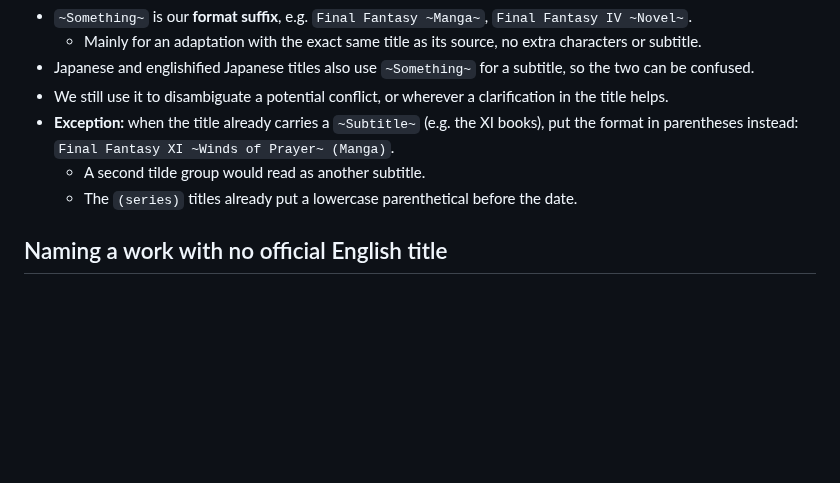
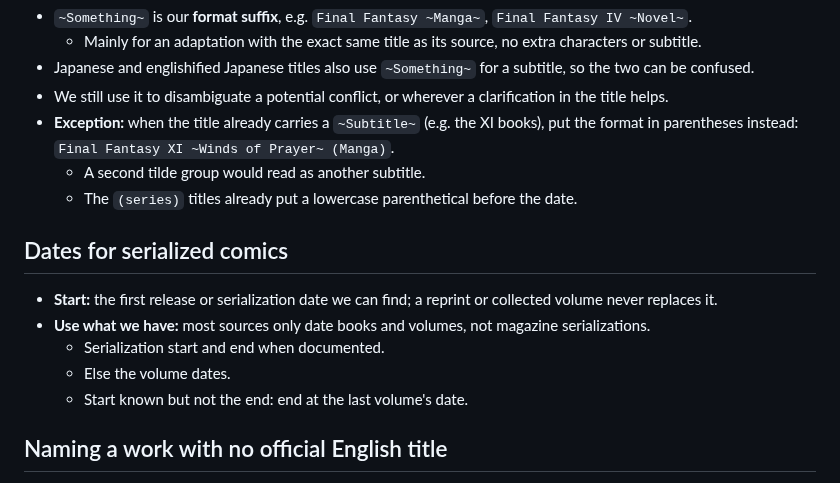
Before and after one commit to vertex-order/kit, a Markdown page: docs/data.md, the part around the change. Drawn GitHub-style; blank space fills up the shorter version.

Commit message:
Document dates for serialized comics

```diff
--- a/docs/data.md
+++ b/docs/data.md
@@ -262,6 +262,16 @@ another entry.
   - The `(series)` titles already put a lowercase parenthetical before the
     date.
 
+## Dates for serialized comics
+
+- **Start:** the first release or serialization date we can find; a reprint
+  or collected volume never replaces it.
+- **Use what we have:** most sources only date books and volumes, not
+  magazine serializations.
+  - Serialization start and end when documented.
+  - Else the volume dates.
+  - Start known but not the end: end at the last volume's date.
+
 ## Naming a work with no official English title
 
 - **Title:** the best-sourced translation (usually the wiki's literal
```
